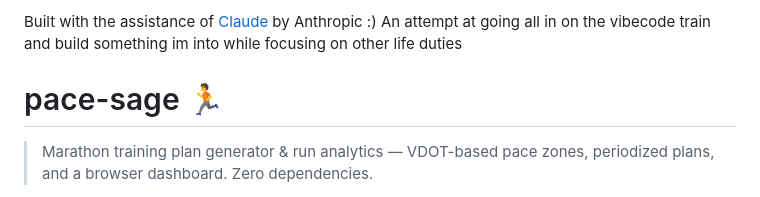
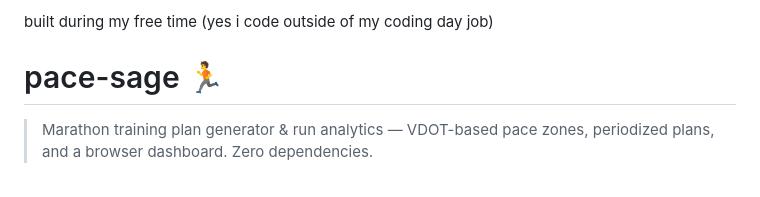
Before and after one commit to barlosapo/Pace-Sage, a Markdown page: README.md, the part around the change. Rendered like a GitHub page.

Commit message:
Revise README to clarify project motivation
Updated README to reflect personal coding journey and focus.

```diff
--- a/README.md
+++ b/README.md
@@ -1,5 +1,5 @@
-Built with the assistance of [Claude](https://claude.ai) by Anthropic :)
-An attempt at going all in on the vibecode train and build something im into while focusing on other life duties
+built during my free time
+(yes i code outside of my coding day job)
 
 # pace-sage 🏃
 
```
